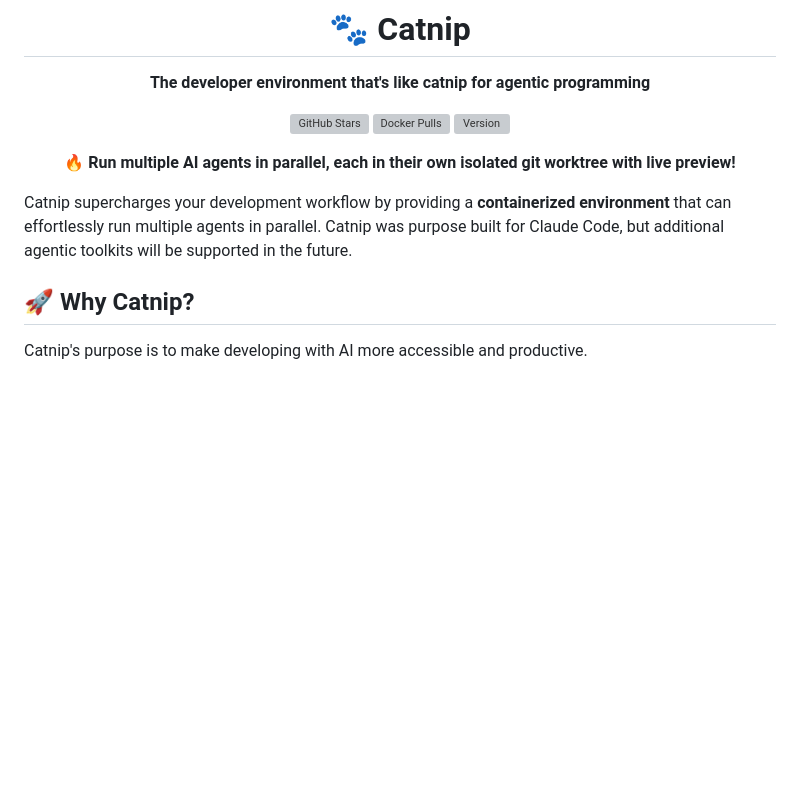
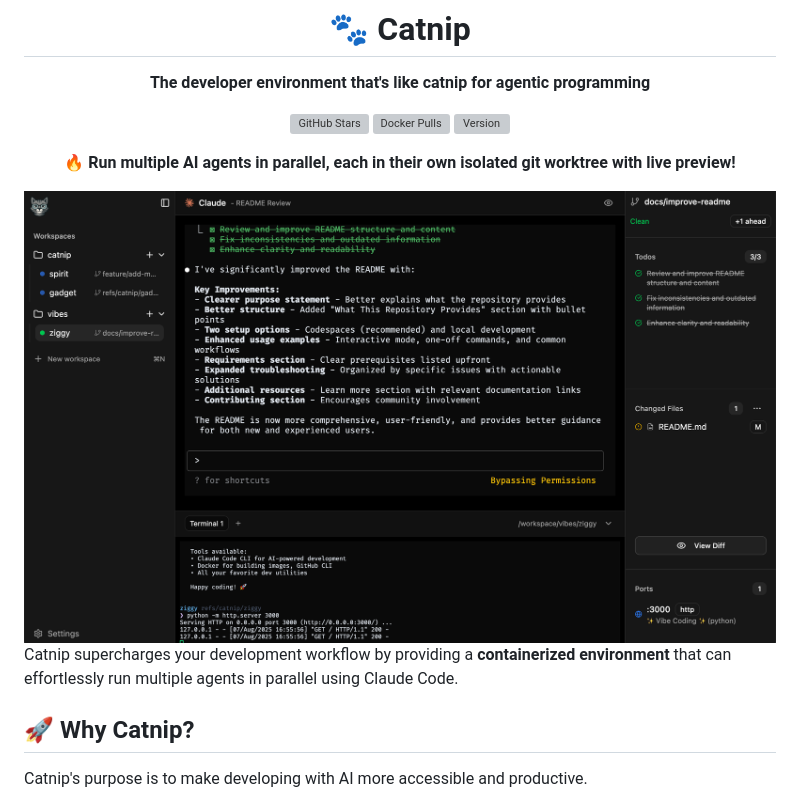
Before and after one commit to wandb/catnip, a Markdown page: README.md, the part around the change. Drawn GitHub-style; pictures changed too: public/screenshot.png (added); blank space fills up the shorter version; grey boxes are pictures that could not be loaded.

Commit message:
Final touches for README

```diff
--- a/README.md
+++ b/README.md
@@ -12,9 +12,11 @@
 
 **🔥 Run multiple AI agents in parallel, each in their own isolated git worktree with live preview!**
 
+<img src="public/screenshot.png" alt="Catnip UI Screenshot"/>
+
 </div>
 
-Catnip supercharges your development workflow by providing a **containerized environment** that can effortlessly run multiple agents in parallel. Catnip was purpose built for Claude Code, but additional agentic toolkits will be supported in the future.
+Catnip supercharges your development workflow by providing a **containerized environment** that can effortlessly run multiple agents in parallel using Claude Code.
 
 ## 🚀 Why Catnip?
 
```
